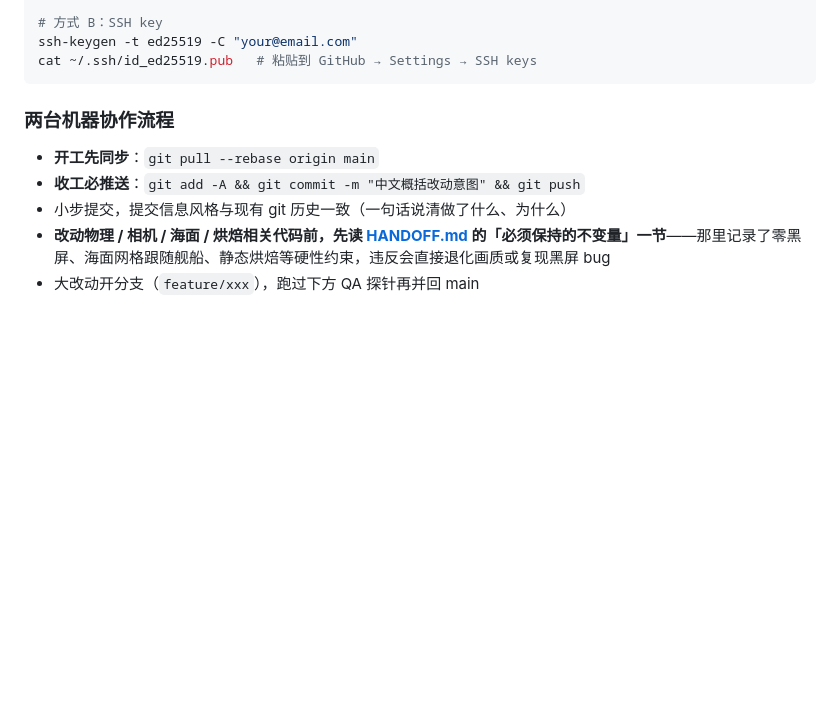
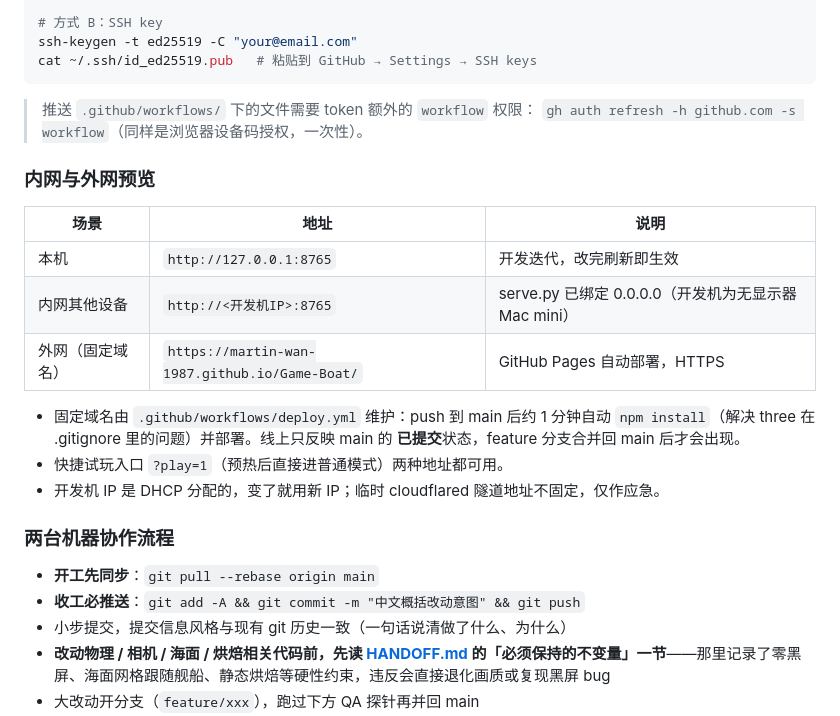
Before and after one commit to martin-wan-1987/Game-Boat, a Markdown page: README.md, the part around the change. Drawn GitHub-style; blank space fills up the shorter version.

Commit message:
README 加内网/外网预览与 workflow 权限说明(Pages 固定域名+serve.py 0.0.0.0)

````diff
--- a/README.md
+++ b/README.md
@@ -66,6 +66,23 @@ gh auth setup-git
 ssh-keygen -t ed25519 -C "your@email.com"
 cat ~/.ssh/id_ed25519.pub   # 粘贴到 GitHub → Settings → SSH keys
 ```
+
+> 推送 `.github/workflows/` 下的文件需要 token 额外的 `workflow` 权限：
+> `gh auth refresh -h github.com -s workflow`（同样是浏览器设备码授权，一次性）。
+
+### 内网与外网预览
+
+| 场景 | 地址 | 说明 |
+|---|---|---|
+| 本机 | `http://127.0.0.1:8765` | 开发迭代，改完刷新即生效 |
+| 内网其他设备 | `http://<开发机IP>:8765` | serve.py 已绑定 0.0.0.0（开发机为无显示器 Mac mini） |
+| 外网（固定域名） | `https://martin-wan-1987.github.io/Game-Boat/` | GitHub Pages 自动部署，HTTPS |
+
+- 固定域名由 `.github/workflows/deploy.yml` 维护：push 到 main 后约 1 分钟自动
+  `npm install`（解决 three 在 .gitignore 里的问题）并部署。线上只反映 main 的
+  **已提交**状态，feature 分支合并回 main 后才会出现。
+- 快捷试玩入口 `?play=1`（预热后直接进普通模式）两种地址都可用。
+- 开发机 IP 是 DHCP 分配的，变了就用新 IP；临时 cloudflared 隧道地址不固定，仅作应急。
 
 ### 两台机器协作流程
 
````
